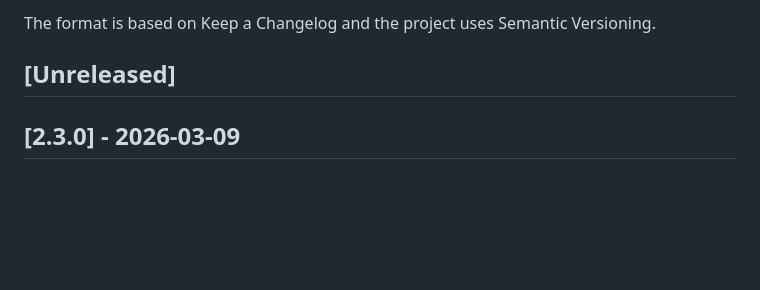
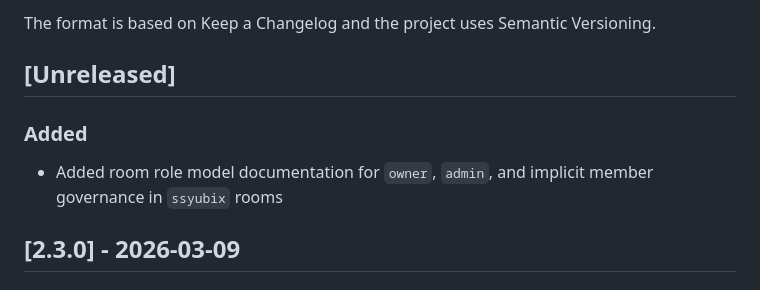
Before and after one commit to syuaibsyuaib/ssyubix, a Markdown page: CHANGELOG.md, the part around the change. GitHub-like rendering; blank space fills up the shorter version.

```diff
--- a/CHANGELOG.md
+++ b/CHANGELOG.md
@@ -5,6 +5,10 @@ All notable changes to `ssyubix` will be documented in this file.
 The format is based on Keep a Changelog and the project uses Semantic Versioning.
 
 ## [Unreleased]
+
+### Added
+
+- Added room role model documentation for `owner`, `admin`, and implicit member governance in `ssyubix` rooms
 
 ## [2.3.0] - 2026-03-09
 
```
Also changed, not shown: README.md (+3 -0 lines), docs/room-role-model.md (added, +235 -0 lines).
